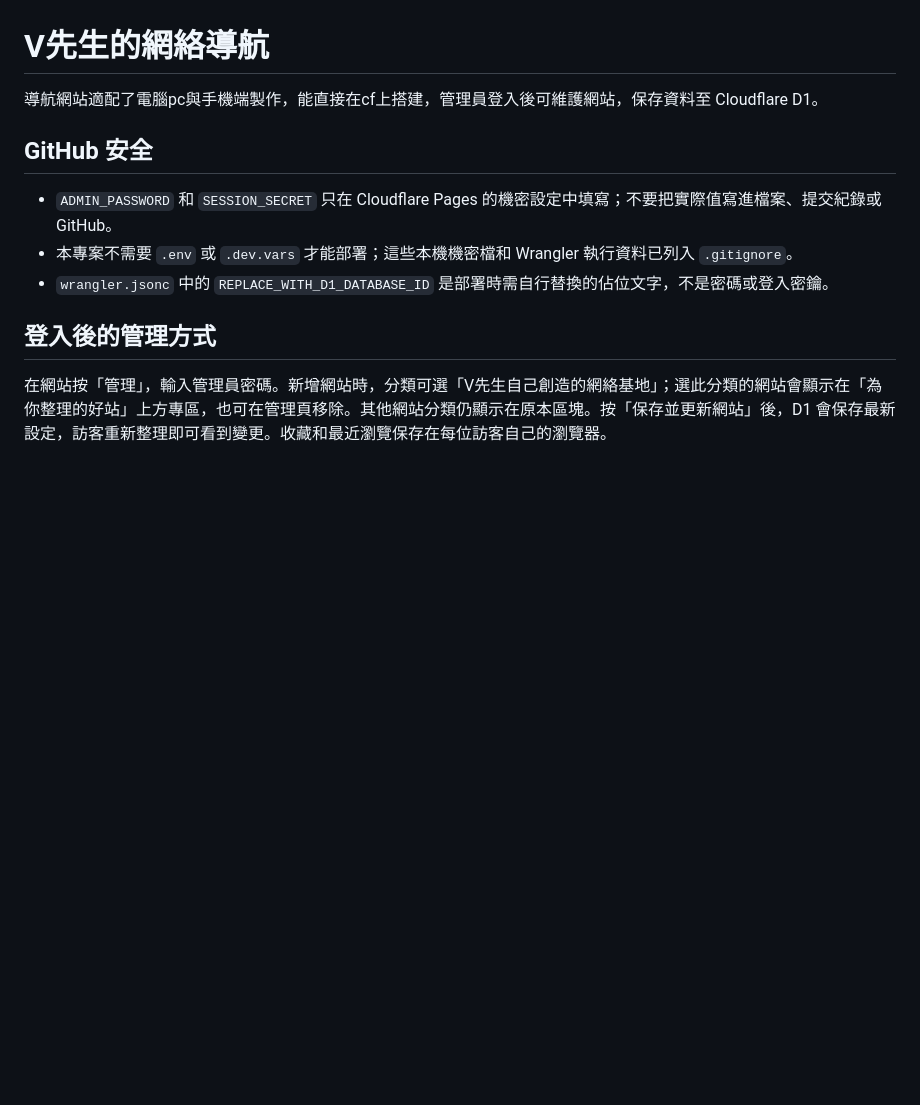
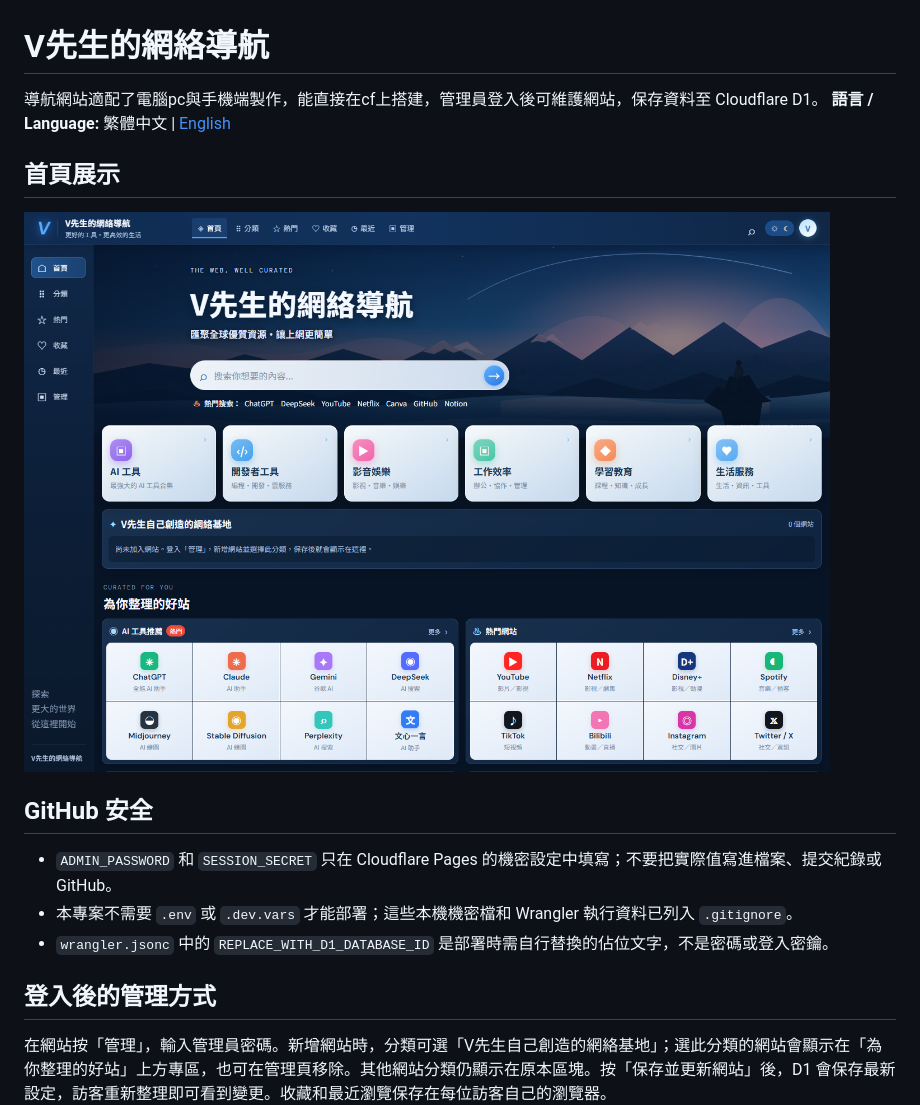
Before and after one commit to liangzaiv/navigation, a Markdown page: README.md, the part around the change. Drawn GitHub-style; pictures changed too: assets/homepage.png (added); blank space fills up the shorter version.

Commit message:
Add bilingual README and homepage screenshot

```diff
--- a/README.md
+++ b/README.md
@@ -1,6 +1,11 @@
 # V先生的網絡導航
 
 導航網站適配了電腦pc與手機端製作，能直接在cf上搭建，管理員登入後可維護網站，保存資料至 Cloudflare D1。
+**語言 / Language:** 繁體中文 | [English](README.en.md)
+
+## 首頁展示
+
+![V先生的網絡導航首頁截圖](assets/homepage.png)
 
 ## GitHub 安全
 
```
Also changed, not shown: README.en.md (added, +102 -0 lines).
